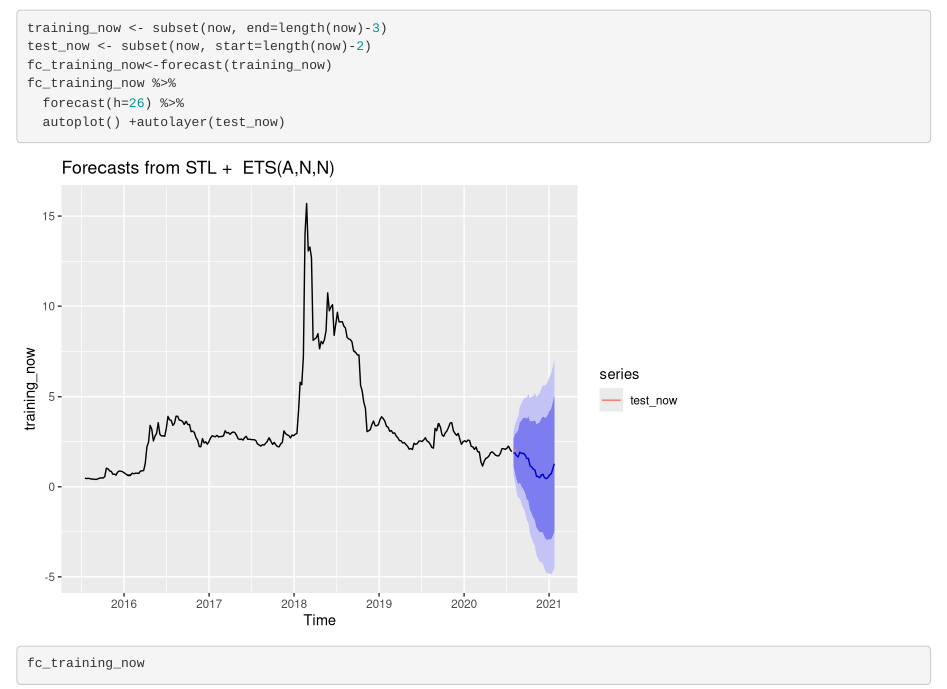
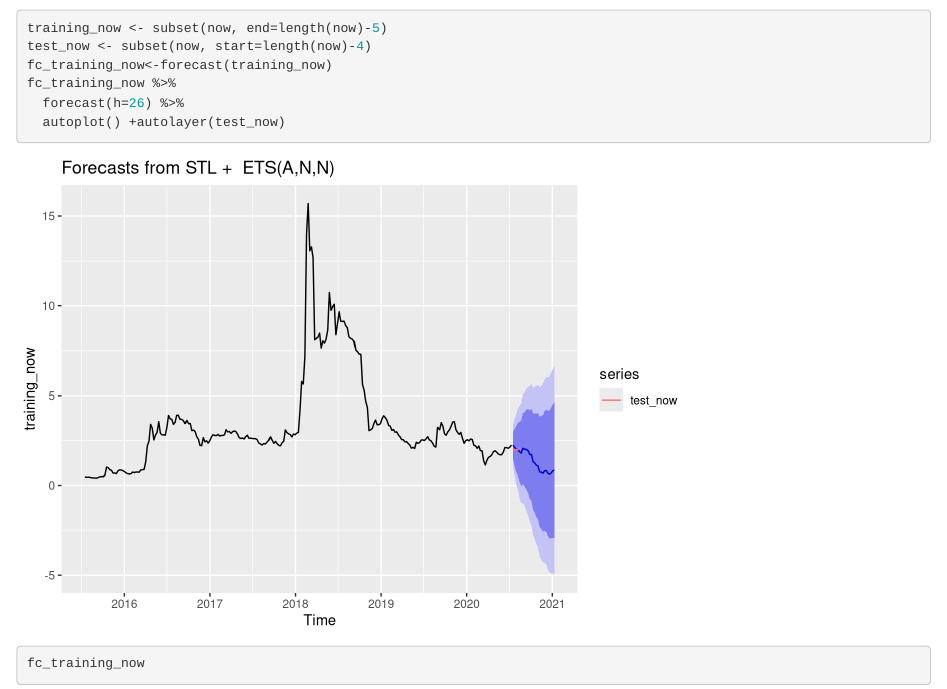
Before and after one commit to Richlyn17/SPP, an R Markdown document (NOW.Rmd): the page in a window 1100 px wide, from 1510 px down. Rendered offline with R 4.5, knitr and Pandoc, with nearby package versions.

Commit message:
sample push

````diff
--- a/NOW.Rmd
+++ b/NOW.Rmd
@@ -21,8 +21,8 @@ plot(decompose(now))
 ```
 
 ```{r}
-training_now <- subset(now, end=length(now)-3)
-test_now <- subset(now, start=length(now)-2)
+training_now <- subset(now, end=length(now)-5)
+test_now <- subset(now, start=length(now)-4)
 fc_training_now<-forecast(training_now)
 fc_training_now %>%
   forecast(h=26) %>%
````
Also changed, not shown: NOW.nb.html.
